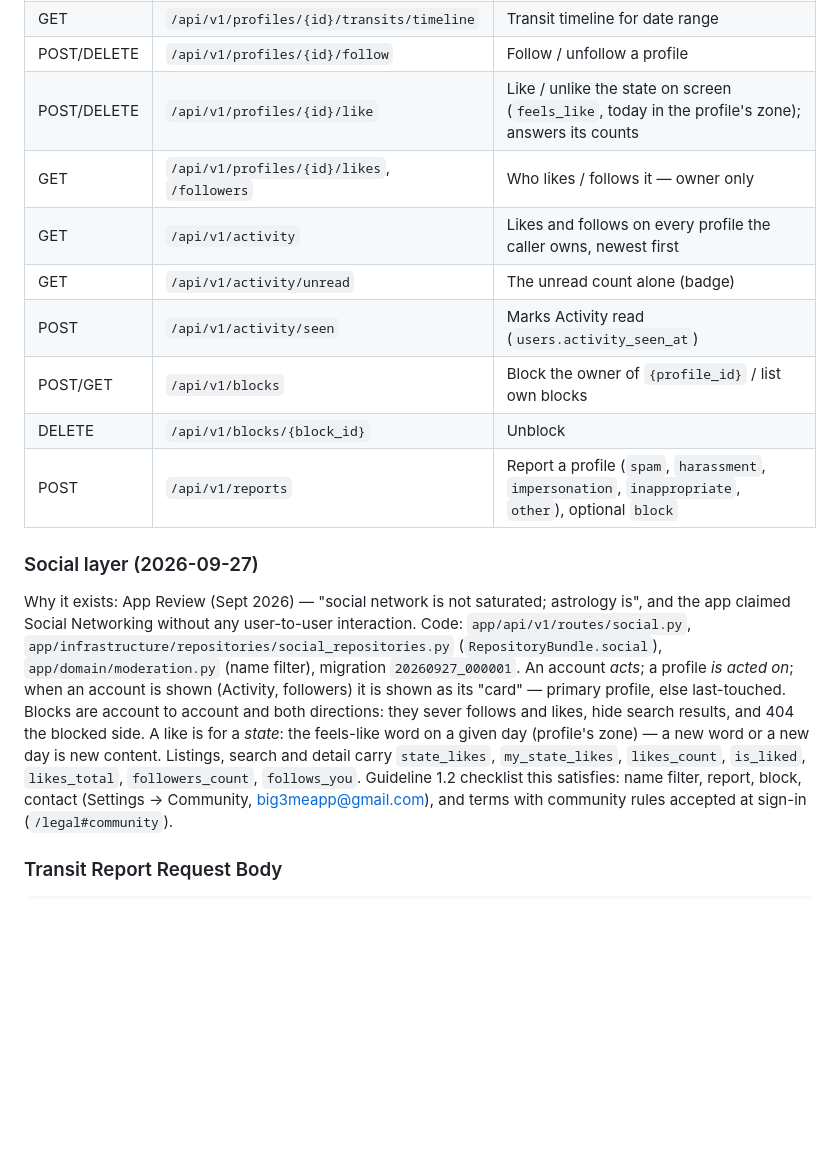
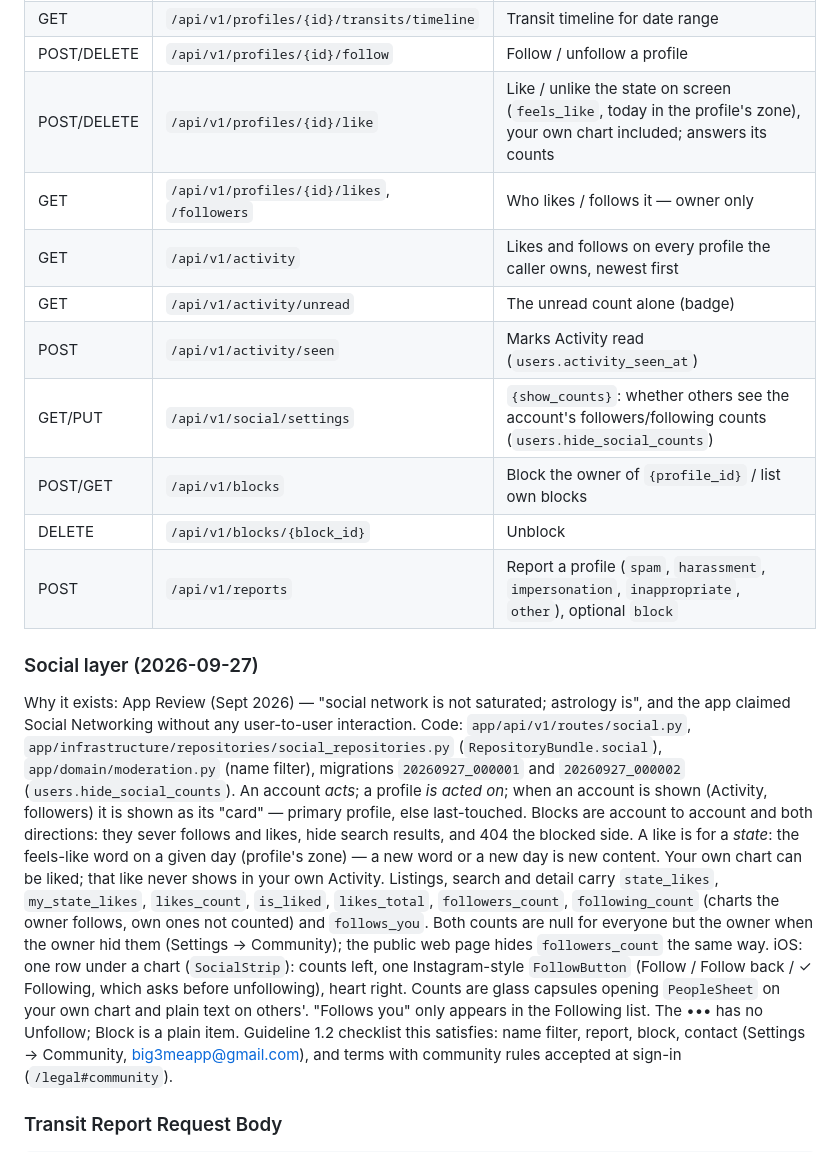
Before and after one commit to srgplus/astroconsul, a Markdown page: .ai/SKILL.md, the part around the change. Drawn GitHub-style; blank space fills up the shorter version.

```diff
--- a/.ai/SKILL.md
+++ b/.ai/SKILL.md
@@ -453,11 +453,12 @@ updated_at: DateTime(tz)
 | POST | `/api/v1/profiles/{id}/transits/report` | Transit report for date/time |
 | GET | `/api/v1/profiles/{id}/transits/timeline` | Transit timeline for date range |
 | POST/DELETE | `/api/v1/profiles/{id}/follow` | Follow / unfollow a profile |
-| POST/DELETE | `/api/v1/profiles/{id}/like` | Like / unlike the state on screen (`feels_like`, today in the profile's zone); answers its counts |
+| POST/DELETE | `/api/v1/profiles/{id}/like` | Like / unlike the state on screen (`feels_like`, today in the profile's zone), your own chart included; answers its counts |
 | GET | `/api/v1/profiles/{id}/likes`, `/followers` | Who likes / follows it — owner only |
 | GET | `/api/v1/activity` | Likes and follows on every profile the caller owns, newest first |
 | GET | `/api/v1/activity/unread` | The unread count alone (badge) |
 | POST | `/api/v1/activity/seen` | Marks Activity read (`users.activity_seen_at`) |
+| GET/PUT | `/api/v1/social/settings` | `{show_counts}`: whether others see the account's followers/following counts (`users.hide_social_counts`) |
 | POST/GET | `/api/v1/blocks` | Block the owner of `{profile_id}` / list own blocks |
 | DELETE | `/api/v1/blocks/{block_id}` | Unblock |
 | POST | `/api/v1/reports` | Report a profile (`spam`, `harassment`, `impersonation`, `inappropriate`, `other`), optional `block` |
@@ -466,13 +467,21 @@ updated_at: DateTime(tz)
 Why it exists: App Review (Sept 2026) — "social network is not saturated; astrology is", and the
 app claimed Social Networking without any user-to-user interaction. Code:
 `app/api/v1/routes/social.py`, `app/infrastructure/repositories/social_repositories.py`
-(`RepositoryBundle.social`), `app/domain/moderation.py` (name filter), migration `20260927_000001`.
+(`RepositoryBundle.social`), `app/domain/moderation.py` (name filter), migrations `20260927_000001`
+and `20260927_000002` (`users.hide_social_counts`).
 An account *acts*; a profile *is acted on*; when an account is shown (Activity, followers) it is
 shown as its "card" — primary profile, else last-touched. Blocks are account to account and both
 directions: they sever follows and likes, hide search results, and 404 the blocked side.
 A like is for a *state*: the feels-like word on a given day (profile's zone) — a new word or a new
-day is new content. Listings, search and detail carry `state_likes`, `my_state_likes`,
-`likes_count`, `is_liked`, `likes_total`, `followers_count`, `follows_you`.
+day is new content. Your own chart can be liked; that like never shows in your own Activity.
+Listings, search and detail carry `state_likes`, `my_state_likes`, `likes_count`, `is_liked`,
+`likes_total`, `followers_count`, `following_count` (charts the owner follows, own ones not
+counted) and `follows_you`. Both counts are null for everyone but the owner when the owner
+hid them (Settings → Community); the public web page hides `followers_count` the same way.
+iOS: one row under a chart (`SocialStrip`): counts left, one Instagram-style `FollowButton`
+(Follow / Follow back / ✓ Following, which asks before unfollowing), heart right. Counts are
+glass capsules opening `PeopleSheet` on your own chart and plain text on others'. "Follows you"
+only appears in the Following list. The ••• has no Unfollow; Block is a plain item.
 Guideline 1.2 checklist this satisfies: name filter, report, block, contact (Settings → Community,
 big3meapp@gmail.com), and terms with community rules accepted at sign-in (`/legal#community`).
 
```
Also changed, not shown: .ai/CHANGELOG.ai.md (+35 -0 lines), .ai/apple-submission-v1.3.md (+9 -6 lines).
